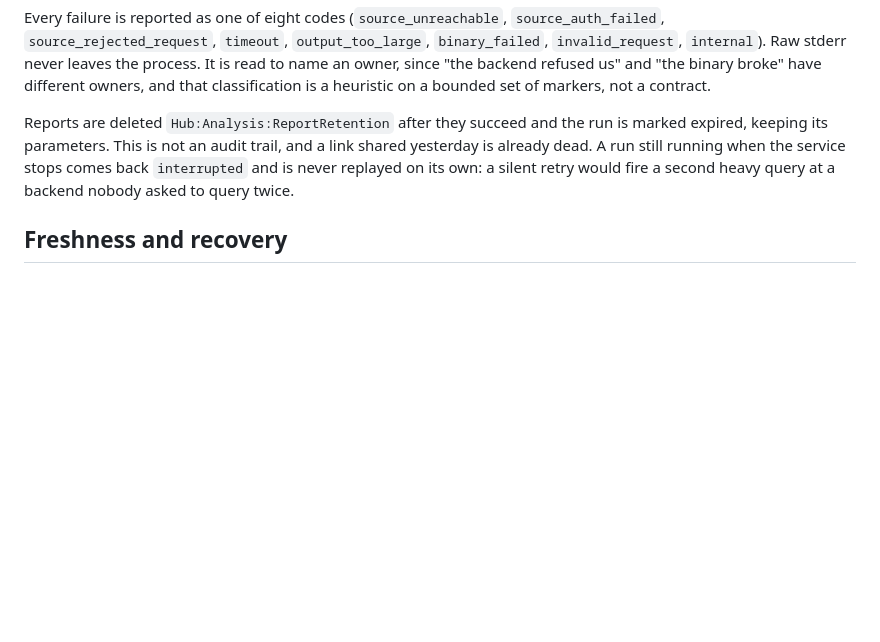
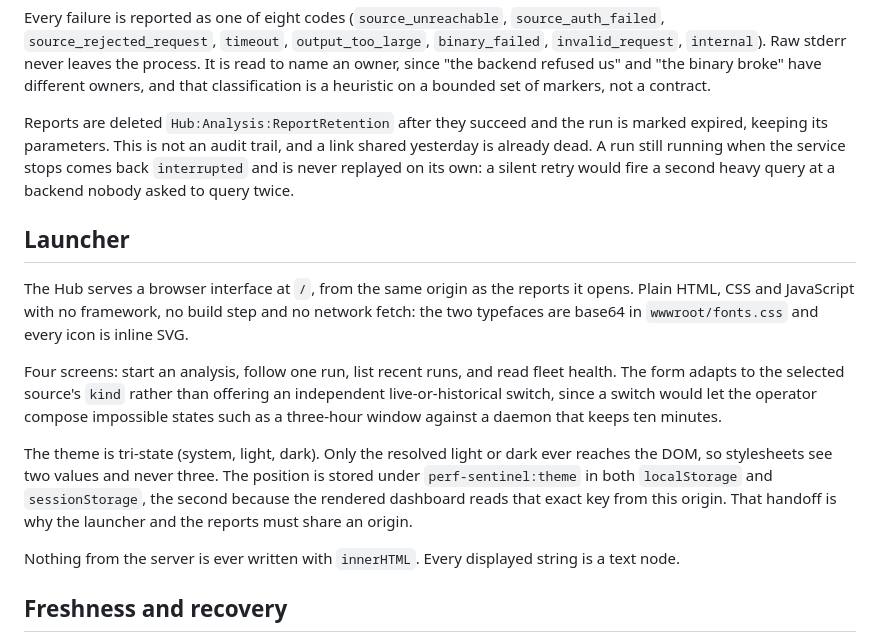
Before and after one commit to robintra/PerfSentinelHub, a Markdown page: README.md, the part around the change. GitHub-like rendering; blank space fills up the shorter version.

Commit message:
docs: record the launcher and its same-origin theme handoff

```diff
--- a/README.md
+++ b/README.md
@@ -219,6 +219,24 @@ already dead. A run still running when the service stops comes back `interrupted
 replayed on its own: a silent retry would fire a second heavy query at a backend nobody asked to
 query twice.
 
+## Launcher
+
+The Hub serves a browser interface at `/`, from the same origin as the reports it opens. Plain
+HTML, CSS and JavaScript with no framework, no build step and no network fetch: the two typefaces
+are base64 in `wwwroot/fonts.css` and every icon is inline SVG.
+
+Four screens: start an analysis, follow one run, list recent runs, and read fleet health. The form
+adapts to the selected source's `kind` rather than offering an independent live-or-historical
+switch, since a switch would let the operator compose impossible states such as a three-hour window
+against a daemon that keeps ten minutes.
+
+The theme is tri-state (system, light, dark). Only the resolved light or dark ever reaches the DOM,
+so stylesheets see two values and never three. The position is stored under `perf-sentinel:theme`
+in both `localStorage` and `sessionStorage`, the second because the rendered dashboard reads that
+exact key from this origin. That handoff is why the launcher and the reports must share an origin.
+
+Nothing from the server is ever written with `innerHTML`. Every displayed string is a text node.
+
 ## Freshness and recovery
 
 Push is primary. Each source is also polled independently. A successful poll updates observations but does not delete a
```
Also changed, not shown: CHANGELOG.md (+7 -0 lines).
